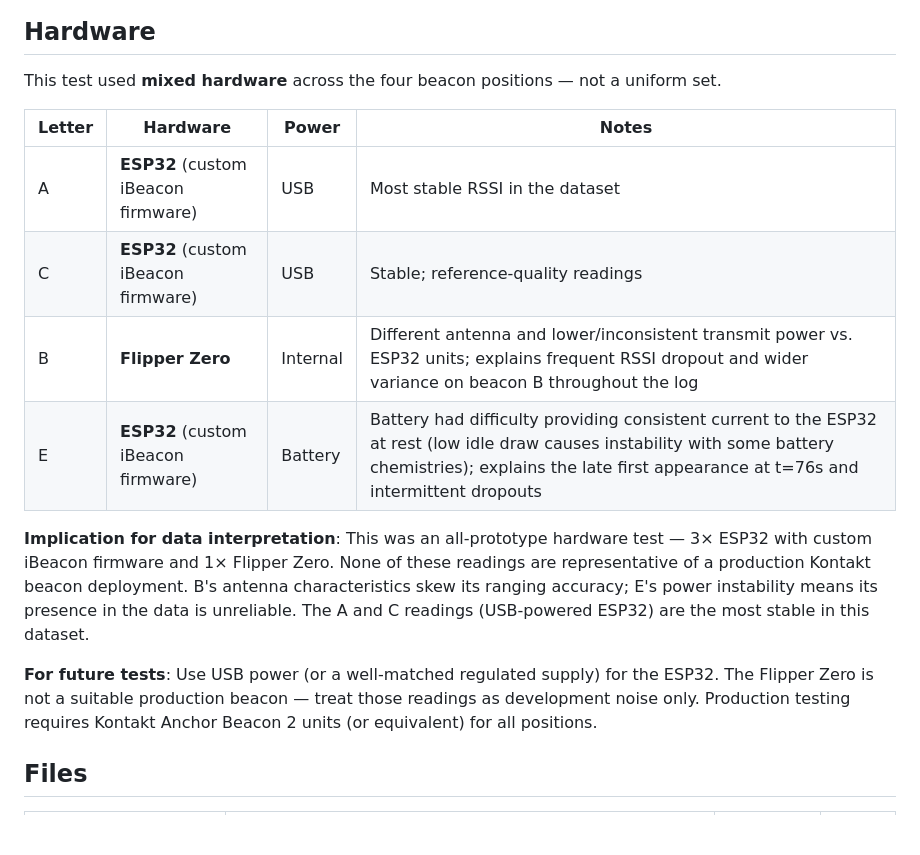
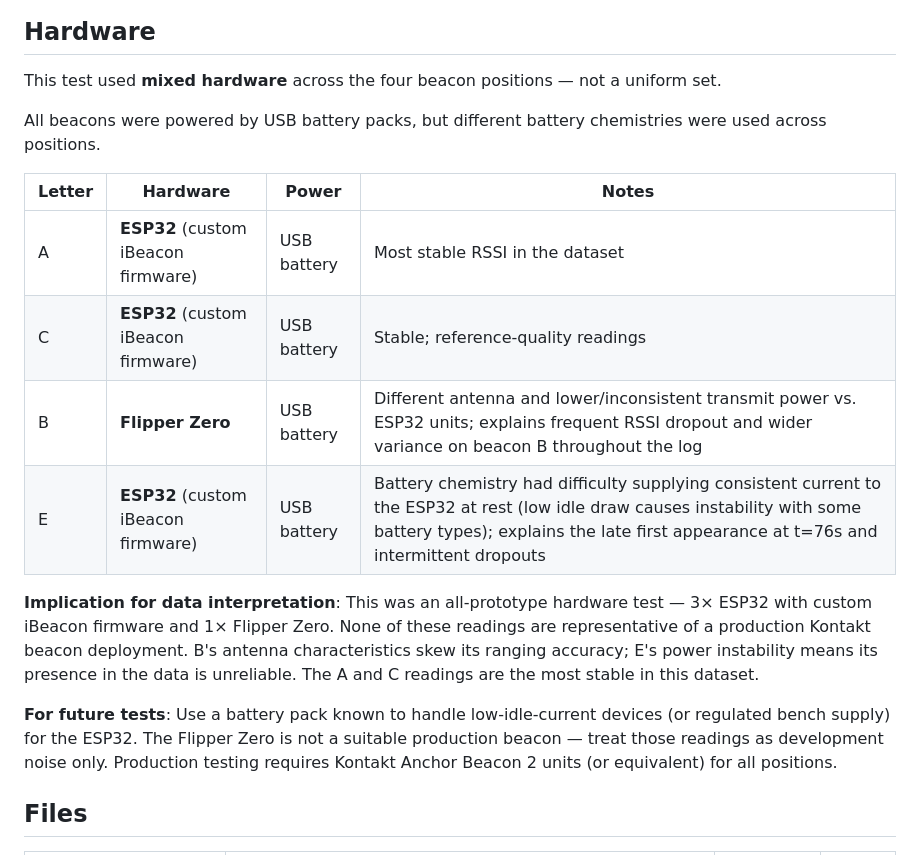
Before and after one commit to logich/fictional-spoon, a Markdown page: field-data/2026-03-indoor-metal/README.md, the part around the change. Rendered like a GitHub page; blank space fills up the shorter version.

Commit message:
Clarify all beacons used USB battery packs (different chemistries)
All four test beacons were USB battery powered, not wall or internal.
E's instability was due to battery chemistry incompatibility with the
ESP32's low idle current draw, not a different power source type.

https://claude.ai/code/session_01M76412E2cxFTvM6nZBVWft

```diff
--- a/field-data/2026-03-indoor-metal/README.md
+++ b/field-data/2026-03-indoor-metal/README.md
@@ -18,16 +18,18 @@ Raw sensor data from the first arena field tests of the Dressage Caller app.
 
 This test used **mixed hardware** across the four beacon positions — not a uniform set.
 
+All beacons were powered by USB battery packs, but different battery chemistries were used across positions.
+
 | Letter | Hardware | Power | Notes |
 |--------|----------|-------|-------|
-| A | **ESP32** (custom iBeacon firmware) | USB | Most stable RSSI in the dataset |
-| C | **ESP32** (custom iBeacon firmware) | USB | Stable; reference-quality readings |
-| B | **Flipper Zero** | Internal | Different antenna and lower/inconsistent transmit power vs. ESP32 units; explains frequent RSSI dropout and wider variance on beacon B throughout the log |
-| E | **ESP32** (custom iBeacon firmware) | Battery | Battery had difficulty providing consistent current to the ESP32 at rest (low idle draw causes instability with some battery chemistries); explains the late first appearance at t=76s and intermittent dropouts |
+| A | **ESP32** (custom iBeacon firmware) | USB battery | Most stable RSSI in the dataset |
+| C | **ESP32** (custom iBeacon firmware) | USB battery | Stable; reference-quality readings |
+| B | **Flipper Zero** | USB battery | Different antenna and lower/inconsistent transmit power vs. ESP32 units; explains frequent RSSI dropout and wider variance on beacon B throughout the log |
+| E | **ESP32** (custom iBeacon firmware) | USB battery | Battery chemistry had difficulty supplying consistent current to the ESP32 at rest (low idle draw causes instability with some battery types); explains the late first appearance at t=76s and intermittent dropouts |
 
-**Implication for data interpretation**: This was an all-prototype hardware test — 3× ESP32 with custom iBeacon firmware and 1× Flipper Zero. None of these readings are representative of a production Kontakt beacon deployment. B's antenna characteristics skew its ranging accuracy; E's power instability means its presence in the data is unreliable. The A and C readings (USB-powered ESP32) are the most stable in this dataset.
+**Implication for data interpretation**: This was an all-prototype hardware test — 3× ESP32 with custom iBeacon firmware and 1× Flipper Zero. None of these readings are representative of a production Kontakt beacon deployment. B's antenna characteristics skew its ranging accuracy; E's power instability means its presence in the data is unreliable. The A and C readings are the most stable in this dataset.
 
-**For future tests**: Use USB power (or a well-matched regulated supply) for the ESP32. The Flipper Zero is not a suitable production beacon — treat those readings as development noise only. Production testing requires Kontakt Anchor Beacon 2 units (or equivalent) for all positions.
+**For future tests**: Use a battery pack known to handle low-idle-current devices (or regulated bench supply) for the ESP32. The Flipper Zero is not a suitable production beacon — treat those readings as development noise only. Production testing requires Kontakt Anchor Beacon 2 units (or equivalent) for all positions.
 
 ## Files
 
```
